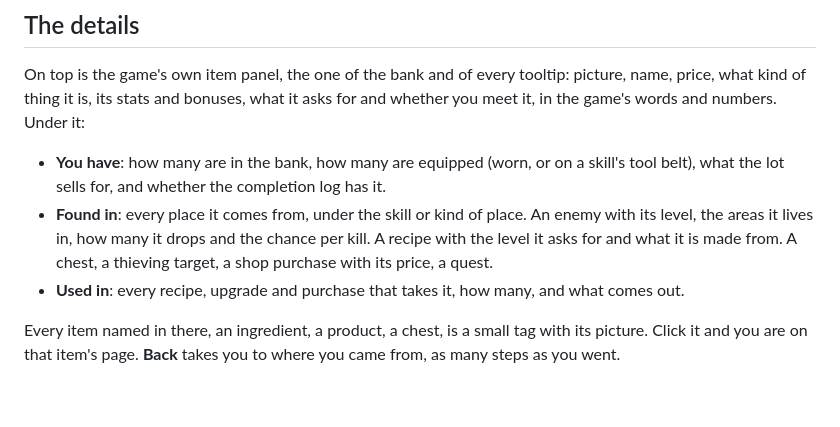
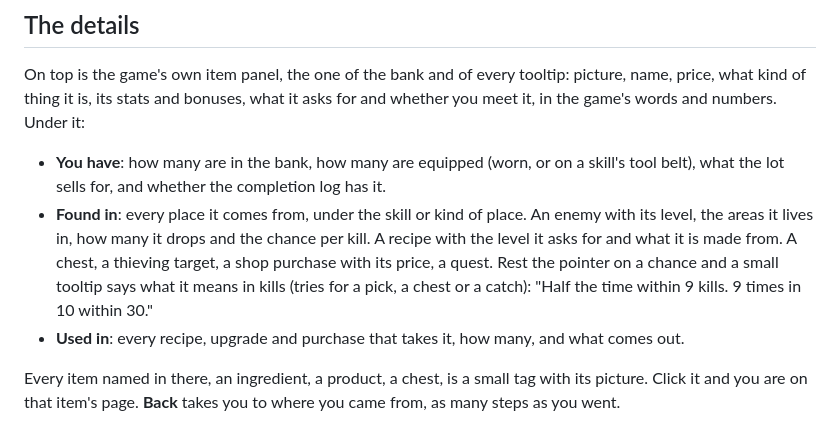
Before and after one commit to 149segolte/melvor-idle-2-qol-mods, a Markdown page: mods/ItemEncyclopedia/README.md, the part around the change. Rendered like a GitHub page; blank space fills up the shorter version.

```diff
--- a/mods/ItemEncyclopedia/README.md
+++ b/mods/ItemEncyclopedia/README.md
@@ -111,6 +111,8 @@ and numbers. Under it:
 - **Found in**: every place it comes from, under the skill or kind of place. An enemy with its level, the
   areas it lives in, how many it drops and the chance per kill. A recipe with the level it asks for and
   what it is made from. A chest, a thieving target, a shop purchase with its price, a quest.
+  Rest the pointer on a chance and a small tooltip says what it means in kills (tries for a pick, a chest
+  or a catch): "Half the time within 9 kills. 9 times in 10 within 30."
 - **Used in**: every recipe, upgrade and purchase that takes it, how many, and what comes out.
 
 Every item named in there, an ingredient, a product, a chest, is a small tag with its picture. Click it and
```
Also changed, not shown: CHANGELOG.md (+6 -0 lines), mods/ItemSources/README.md (+17 -0 lines), docs/img/item-sources-chance.png (added), 10 other files.
